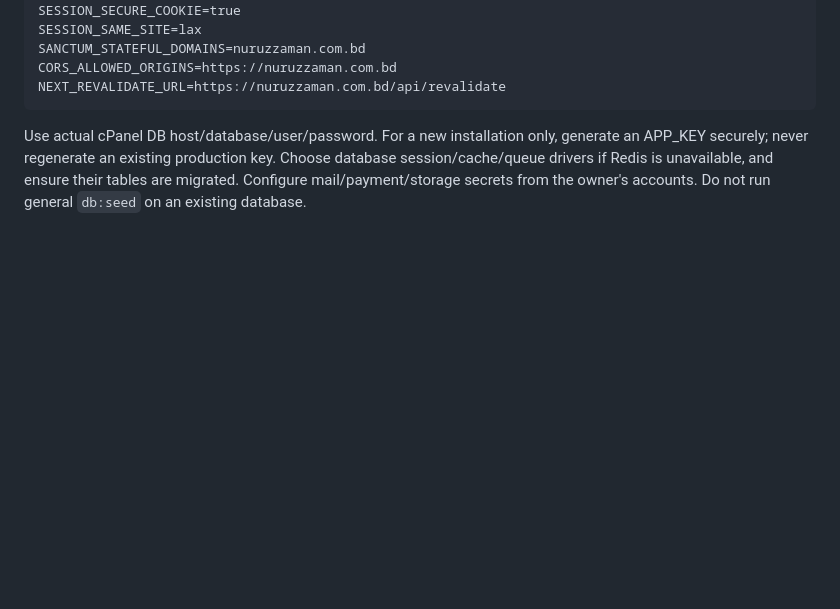
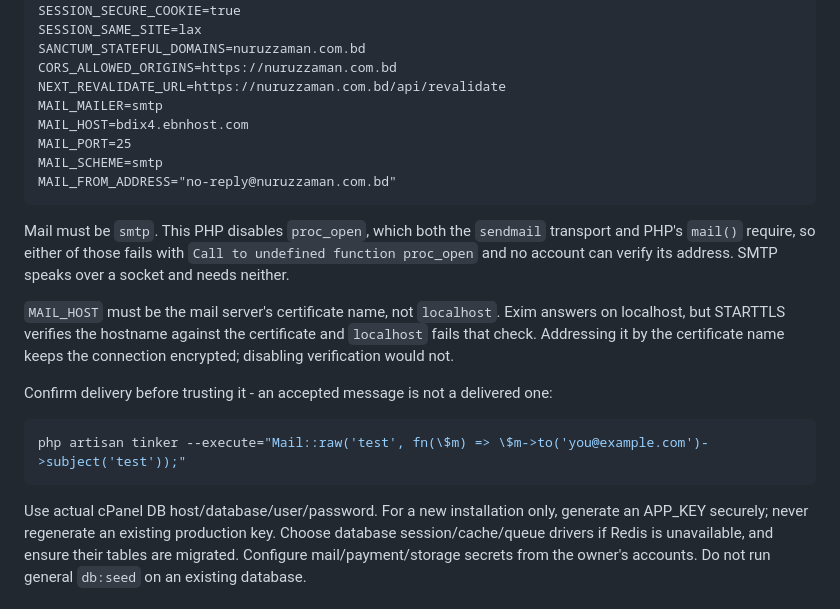
Before and after one commit to nuruzzaman008/nuruzzaman-com-bd, a Markdown page: docs/DEPLOY_CPANEL_BN.md, the part around the change. Drawn GitHub-style; blank space fills up the shorter version.

Commit message:
docs(deploy): mail settings belong with the rest of the env
The deployment guide listed every other required .env value but left mail to
"configure mail secrets from the owner's accounts", which is not enough to get
a working configuration here: the obvious choices, sendmail and mail(), both
depend on proc_open and this PHP disables it.

The working values now sit with the others, with the two reasons that are not
guessable - why smtp rather than sendmail, and why the host must be the
certificate's name rather than localhost - plus a one-line delivery check,
because a transport accepting a message is not the same as a message arriving.

Co-Authored-By: Claude Opus 5 <noreply@anthropic.com>

````diff
--- a/docs/DEPLOY_CPANEL_BN.md
+++ b/docs/DEPLOY_CPANEL_BN.md
@@ -86,6 +86,28 @@ SESSION_SAME_SITE=lax
 SANCTUM_STATEFUL_DOMAINS=nuruzzaman.com.bd
 CORS_ALLOWED_ORIGINS=https://nuruzzaman.com.bd
 NEXT_REVALIDATE_URL=https://nuruzzaman.com.bd/api/revalidate
+MAIL_MAILER=smtp
+MAIL_HOST=bdix4.ebnhost.com
+MAIL_PORT=25
+MAIL_SCHEME=smtp
+MAIL_FROM_ADDRESS="no-reply@nuruzzaman.com.bd"
+```
+
+Mail must be `smtp`. This PHP disables `proc_open`, which both the `sendmail`
+transport and PHP's `mail()` require, so either of those fails with
+`Call to undefined function proc_open` and no account can verify its address.
+SMTP speaks over a socket and needs neither.
+
+`MAIL_HOST` must be the mail server's certificate name, not `localhost`. Exim
+answers on localhost, but STARTTLS verifies the hostname against the
+certificate and `localhost` fails that check. Addressing it by the certificate
+name keeps the connection encrypted; disabling verification would not.
+
+Confirm delivery before trusting it - an accepted message is not a delivered
+one:
+
+```bash
+php artisan tinker --execute="Mail::raw('test', fn(\$m) => \$m->to('you@example.com')->subject('test'));"
 ```
 
 Use actual cPanel DB host/database/user/password. For a new installation only, generate an APP_KEY securely; never regenerate an existing production key. Choose database session/cache/queue drivers if Redis is unavailable, and ensure their tables are migrated. Configure mail/payment/storage secrets from the owner's accounts. Do not run general `db:seed` on an existing database.
````
